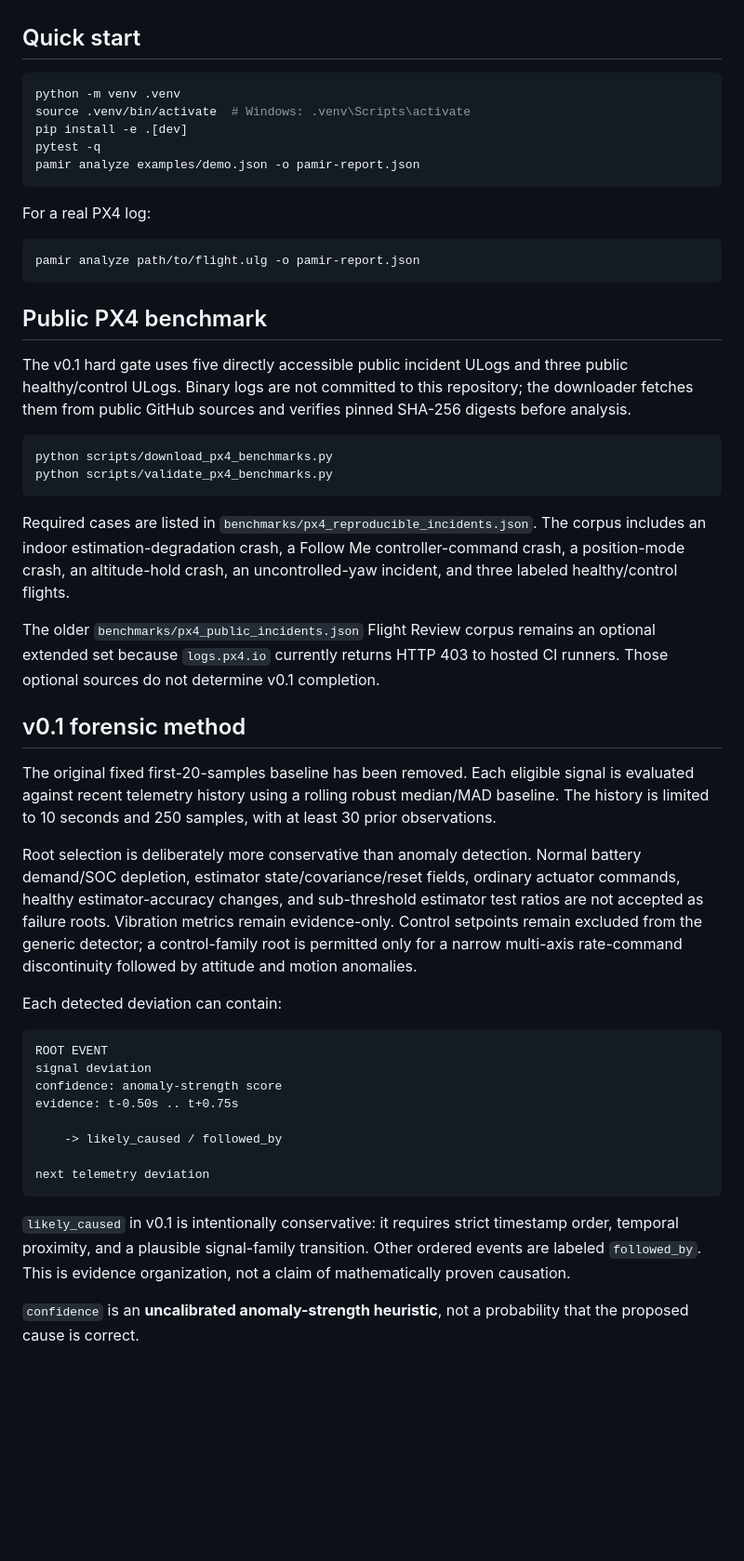
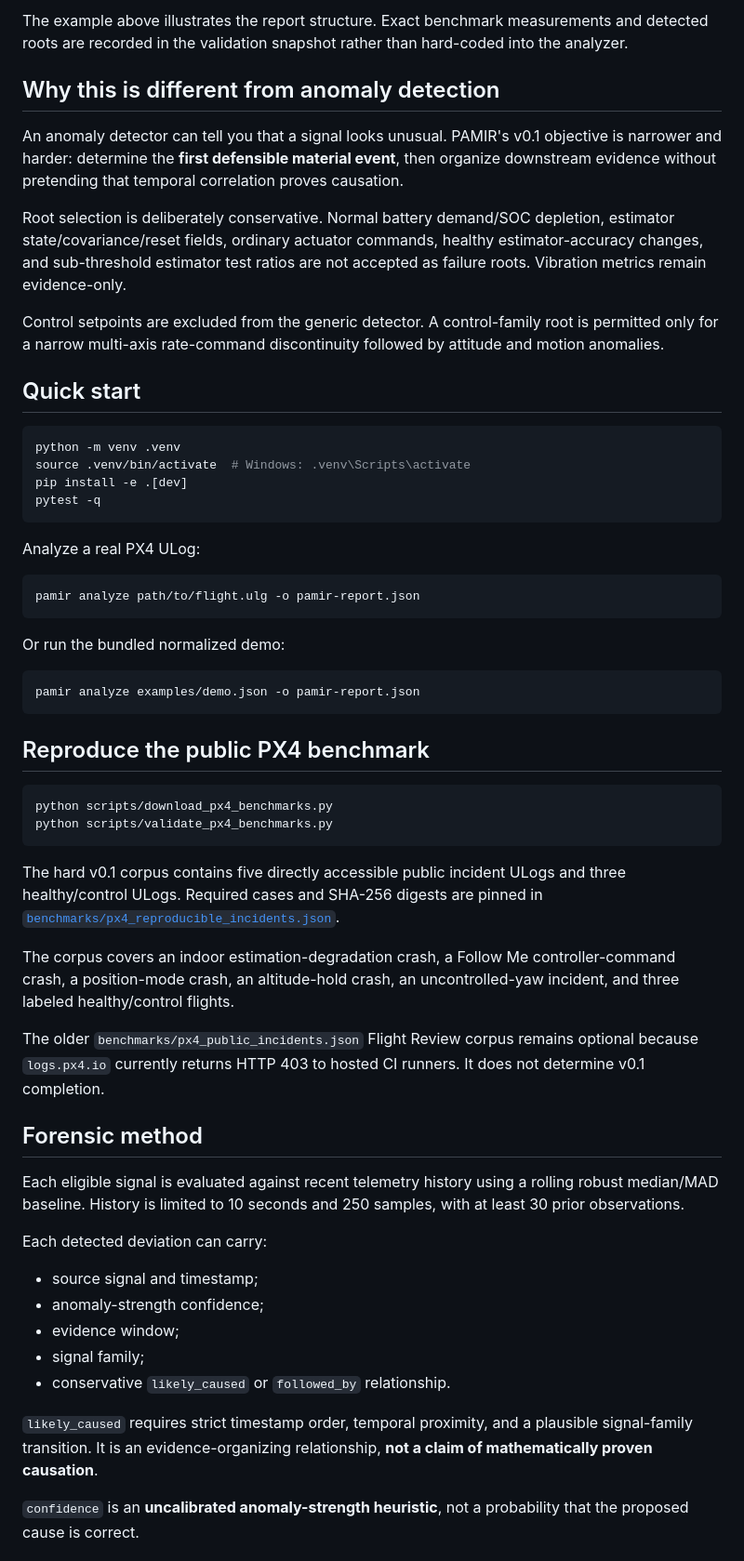
Before and after one commit to yigitcan-ozturk/pamir, a Markdown page: README.md, the part around one of its changes. Shown at 93% size. GitHub-like rendering; blank space fills up the shorter version.

````diff
--- a/README.md
+++ b/README.md
@@ -27,3 +68,12 @@ PAMIR ingests mission logs, normalizes telemetry, identifies the first meaningfu
+The example above illustrates the report structure. Exact benchmark measurements and detected roots are recorded in the validation snapshot rather than hard-coded into the analyzer.
+
+## Why this is different from anomaly detection
+
+An anomaly detector can tell you that a signal looks unusual. PAMIR's v0.1 objective is narrower and harder: determine the **first defensible material event**, then organize downstream evidence without pretending that temporal correlation proves causation.
+
+Root selection is deliberately conservative. Normal battery demand/SOC depletion, estimator state/covariance/reset fields, ordinary actuator commands, healthy estimator-accuracy changes, and sub-threshold estimator test ratios are not accepted as failure roots. Vibration metrics remain evidence-only.
+
+Control setpoints are excluded from the generic detector. A control-family root is permitted only for a narrow multi-axis rate-command discontinuity followed by attitude and motion anomalies.
 
 ## Quick start
 
@@ -32,47 +82,45 @@ python -m venv .venv
 source .venv/bin/activate  # Windows: .venv\Scripts\activate
 pip install -e .[dev]
 pytest -q
-pamir analyze examples/demo.json -o pamir-report.json
 ```
 
-For a real PX4 log:
+Analyze a real PX4 ULog:
 
 ```bash
 pamir analyze path/to/flight.ulg -o pamir-report.json
 ```
 
-## Public PX4 benchmark
+Or run the bundled normalized demo:
 
-The v0.1 hard gate uses five directly accessible public incident ULogs and three public healthy/control ULogs. Binary logs are not committed to this repository; the downloader fetches them from public GitHub sources and verifies pinned SHA-256 digests before analysis.
+```bash
+pamir analyze examples/demo.json -o pamir-report.json
+```
+
+## Reproduce the public PX4 benchmark
 
 ```bash
 python scripts/download_px4_benchmarks.py
 python scripts/validate_px4_benchmarks.py
 ```
 
-Required cases are listed in `benchmarks/px4_reproducible_incidents.json`. The corpus includes an indoor estimation-degradation crash, a Follow Me controller-command crash, a position-mode crash, an altitude-hold crash, an uncontrolled-yaw incident, and three labeled healthy/control flights.
+The hard v0.1 corpus contains five directly accessible public incident ULogs and three healthy/control ULogs. Required cases and SHA-256 digests are pinned in [`benchmarks/px4_reproducible_incidents.json`](benchmarks/px4_reproducible_incidents.json).
 
-The older `benchmarks/px4_public_incidents.json` Flight Review corpus remains an optional extended set because `logs.px4.io` currently returns HTTP 403 to hosted CI runners. Those optional sources do not determine v0.1 completion.
+The corpus covers an indoor estimation-degradation crash, a Follow Me controller-command crash, a position-mode crash, an altitude-hold crash, an uncontrolled-yaw incident, and three labeled healthy/control flights.
 
-## v0.1 forensic method
+The older `benchmarks/px4_public_incidents.json` Flight Review corpus remains optional because `logs.px4.io` currently returns HTTP 403 to hosted CI runners. It does not determine v0.1 completion.
 
-The original fixed first-20-samples baseline has been removed. Each eligible signal is evaluated against recent telemetry history using a rolling robust median/MAD baseline. The history is limited to 10 seconds and 250 samples, with at least 30 prior observations.
+## Forensic method
 
-Root selection is deliberately more conservative than anomaly detection. Normal battery demand/SOC depletion, estimator state/covariance/reset fields, ordinary actuator commands, healthy estimator-accuracy changes, and sub-threshold estimator test ratios are not accepted as failure roots. Vibration metrics remain evidence-only. Control setpoints remain excluded from the generic detector; a control-family root is permitted only for a narrow multi-axis rate-command discontinuity followed by attitude and motion anomalies.
+Each eligible signal is evaluated against recent telemetry history using a rolling robust median/MAD baseline. History is limited to 10 seconds and 250 samples, with at least 30 prior observations.
 
-Each detected deviation can contain:
+Each detected deviation can carry:
 
-```text
-ROOT EVENT
-signal deviation
-confidence: anomaly-strength score
-evidence: t-0.50s .. t+0.75s
+- source signal and timestamp;
+- anomaly-strength confidence;
+- evidence window;
+- signal family;
+- conservative `likely_caused` or `followed_by` relationship.
 
-    -> likely_caused / followed_by
-
-next telemetry deviation
-```
-
-`likely_caused` in v0.1 is intentionally conservative: it requires strict timestamp order, temporal proximity, and a plausible signal-family transition. Other ordered events are labeled `followed_by`. This is evidence organization, not a claim of mathematically proven causation.
+`likely_caused` requires strict timestamp order, temporal proximity, and a plausible signal-family transition. It is an evidence-organizing relationship, **not a claim of mathematically proven causation**.
 
 `confidence` is an **uncalibrated anomaly-strength heuristic**, not a probability that the proposed cause is correct.
````
Also changed, not shown: other parts of README.md (+97 -54 lines).
